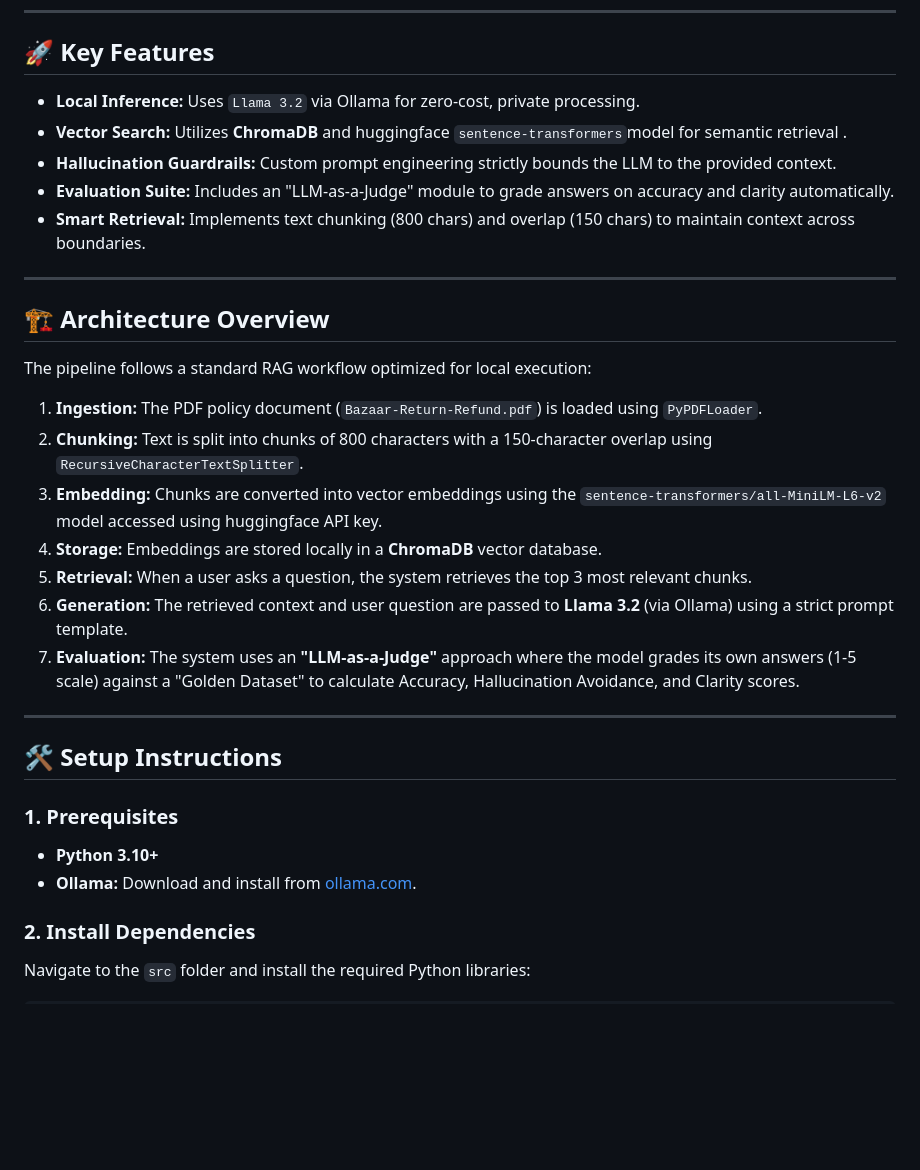
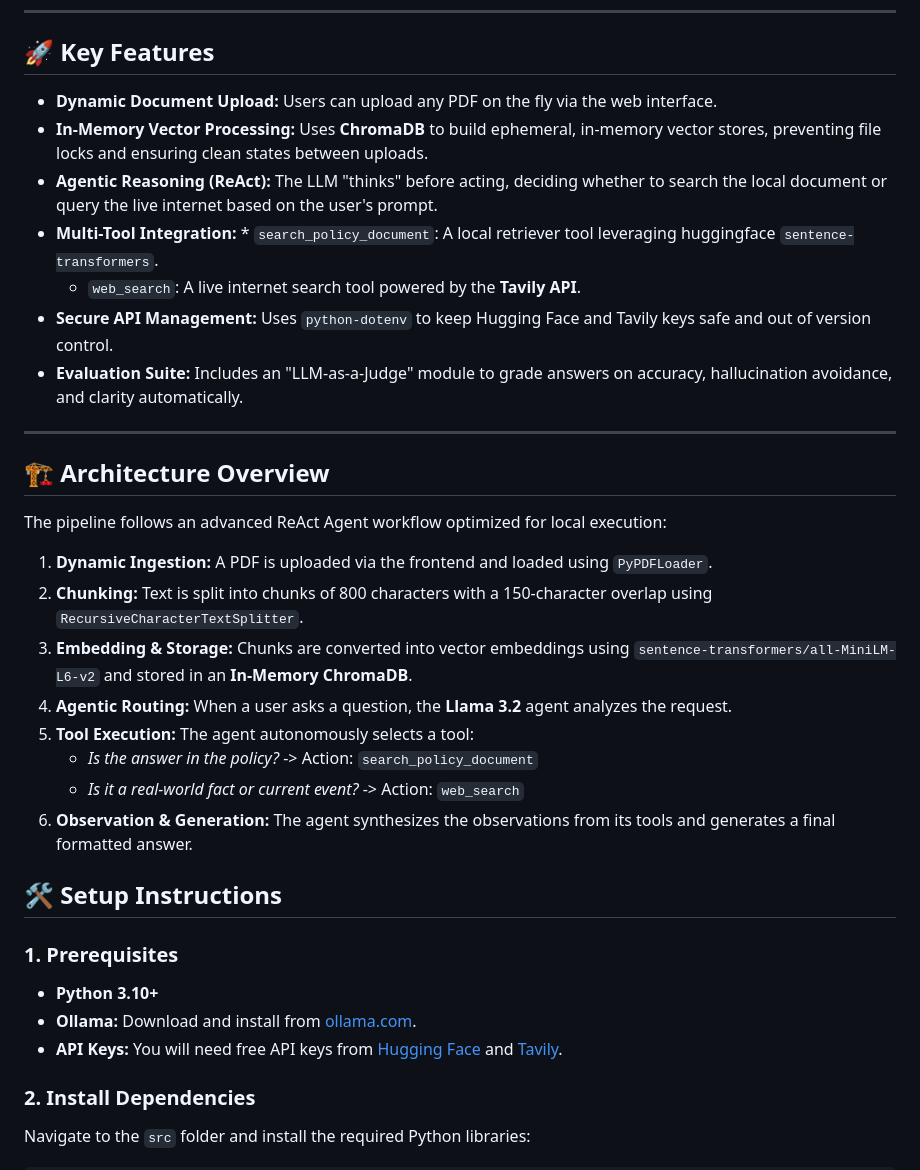
Before and after one commit to Aravind-Unni/Agentic-RAG-An-End-to-End-Framework-for-Privacy-Preserving-Automated-Support, a Markdown page: README.md, the part around one of its changes. Drawn GitHub-style; blank space fills up the shorter version.

```diff
--- a/README.md
+++ b/README.md
@@ -8,33 +8,35 @@ It runs **entirely locally** using **Llama 3.2**, ensuring that sensitive data n
 
 ## 🚀 Key Features
 
-* **Local Inference:** Uses `Llama 3.2` via Ollama for zero-cost, private processing.
-* **Vector Search:** Utilizes **ChromaDB** and huggingface `sentence-transformers`model for semantic retrieval .
-* **Hallucination Guardrails:** Custom prompt engineering strictly bounds the LLM to the provided context.
-* **Evaluation Suite:** Includes an "LLM-as-a-Judge" module to grade answers on accuracy and clarity automatically.
-* **Smart Retrieval:** Implements text chunking (800 chars) and overlap (150 chars) to maintain context across boundaries.
+* **Dynamic Document Upload:** Users can upload any PDF on the fly via the web interface.
+* **In-Memory Vector Processing:** Uses **ChromaDB** to build ephemeral, in-memory vector stores, preventing file locks and ensuring clean states between uploads.
+* **Agentic Reasoning (ReAct):** The LLM "thinks" before acting, deciding whether to search the local document or query the live internet based on the user's prompt.
+* **Multi-Tool Integration:** * `search_policy_document`: A local retriever tool leveraging huggingface `sentence-transformers`.
+  * `web_search`: A live internet search tool powered by the **Tavily API**.
+* **Secure API Management:** Uses `python-dotenv` to keep Hugging Face and Tavily keys safe and out of version control.
+* **Evaluation Suite:** Includes an "LLM-as-a-Judge" module to grade answers on accuracy, hallucination avoidance, and clarity automatically.
 
 ---
 
 ## 🏗️ Architecture Overview
 
-The pipeline follows a standard RAG workflow optimized for local execution:
+The pipeline follows an advanced ReAct Agent workflow optimized for local execution:
 
-1.  **Ingestion:** The PDF policy document (`Bazaar-Return-Refund.pdf`) is loaded using `PyPDFLoader`.
+1.  **Dynamic Ingestion:** A PDF is uploaded via the frontend and loaded using `PyPDFLoader`.
 2.  **Chunking:** Text is split into chunks of 800 characters with a 150-character overlap using `RecursiveCharacterTextSplitter`.
-3.  **Embedding:** Chunks are converted into vector embeddings using the `sentence-transformers/all-MiniLM-L6-v2` model accessed using huggingface API key.
-4.  **Storage:** Embeddings are stored locally in a **ChromaDB** vector database.
-5.  **Retrieval:** When a user asks a question, the system retrieves the top 3 most relevant chunks.
-6.  **Generation:** The retrieved context and user question are passed to **Llama 3.2** (via Ollama) using a strict prompt template.
-7.  **Evaluation:** The system uses an **"LLM-as-a-Judge"** approach where the model grades its own answers (1-5 scale) against a "Golden Dataset" to calculate Accuracy, Hallucination Avoidance, and Clarity scores.
----
+3.  **Embedding & Storage:** Chunks are converted into vector embeddings using `sentence-transformers/all-MiniLM-L6-v2` and stored in an **In-Memory ChromaDB**.
+4.  **Agentic Routing:** When a user asks a question, the **Llama 3.2** agent analyzes the request.
+5.  **Tool Execution:** The agent autonomously selects a tool:
+    * *Is the answer in the policy?* -> Action: `search_policy_document`
+    * *Is it a real-world fact or current event?* -> Action: `web_search`
+6.  **Observation & Generation:** The agent synthesizes the observations from its tools and generates a final formatted answer.
 
 ## 🛠️ Setup Instructions
 
 ### 1. Prerequisites
 * **Python 3.10+**
 * **Ollama:** Download and install from [ollama.com](https://ollama.com/).
-
+* **API Keys:** You will need free API keys from [Hugging Face](https://huggingface.co/) and [Tavily](https://tavily.com/).
 ### 2. Install Dependencies
 Navigate to the `src` folder and install the required Python libraries:
 
```
Also changed, not shown: other parts of README.md (+10 -7 lines).
